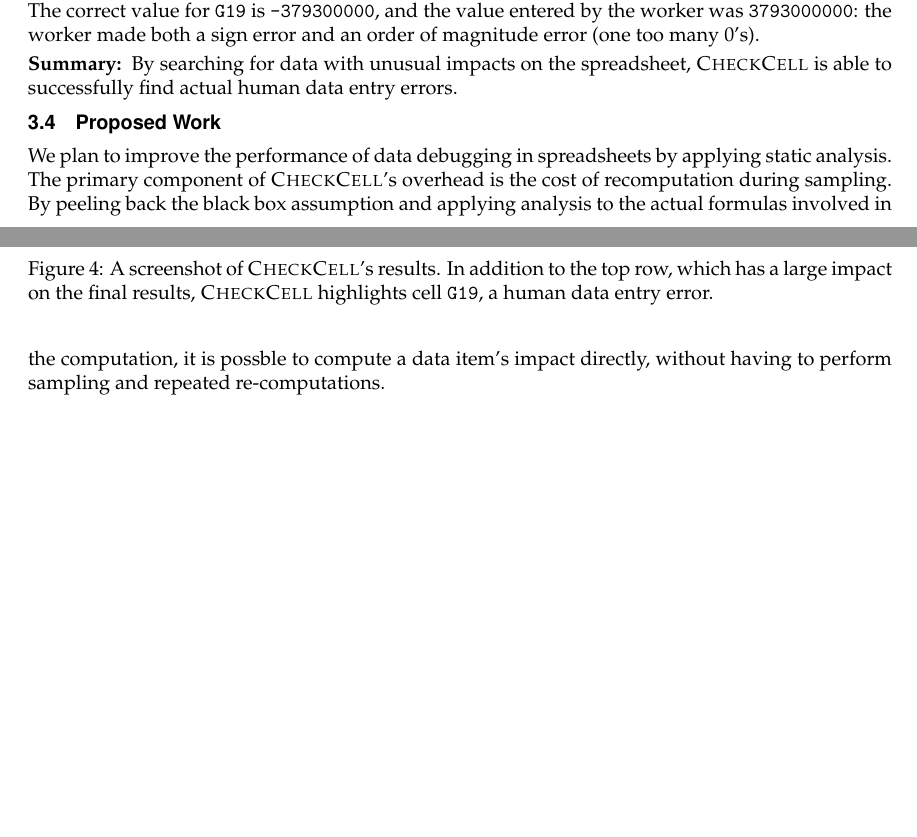
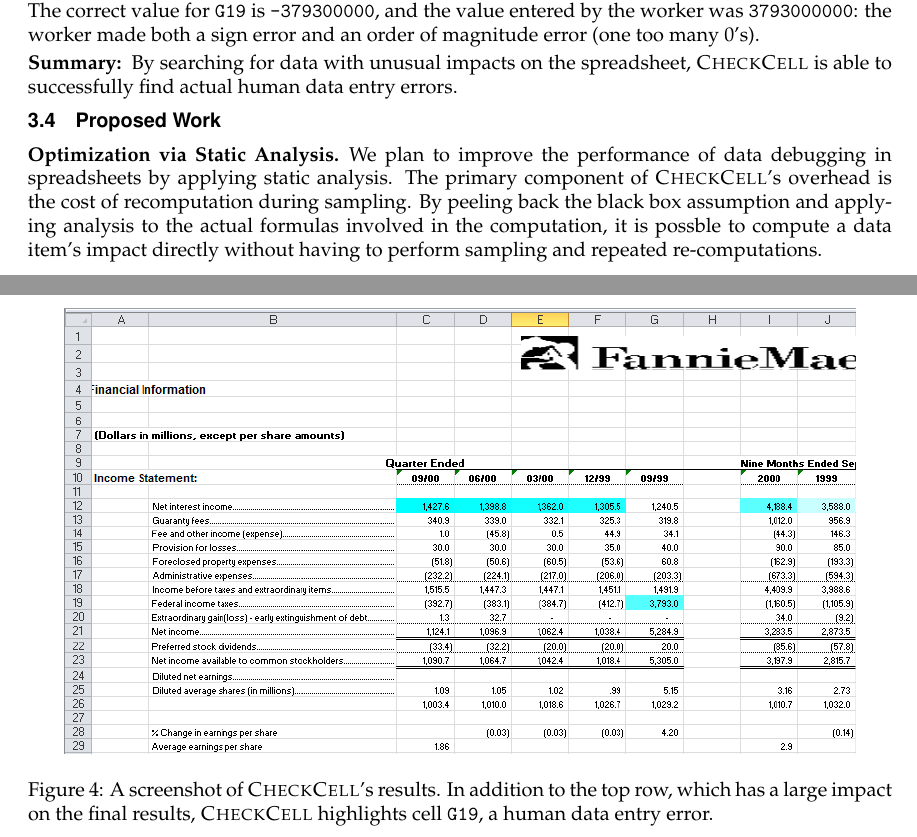
Before and after one commit to plasma-umass/DataDebug, a LaTeX document (NSF-CCF-2012/project.tex, which reads NSF-CCF-2012/spreadsheets.tex): two parts of pages 10 and 11 of 20, joined at a grey line, cut so that both start at the same text, the shorter picture padded with empty space. Compiled offline with pdfLaTeX.

Commit message:
Minor formatting foo.

```diff
--- a/NSF-CCF-2012/spreadsheets.tex
+++ b/NSF-CCF-2012/spreadsheets.tex
@@ -237,12 +237,12 @@ an order of magnitude error (one too many 0's).
 
 \subsection{Proposed Work}
 
-We plan to improve the performance of data debugging in spreadsheets
+\paragraph{Optimization via Static Analysis.} We plan to improve the performance of data debugging in spreadsheets
 by applying static analysis. The primary component of \checkcell{}'s
 overhead is the cost of recomputation during sampling. By peeling back
 the black box assumption and applying analysis to the actual formulas
 involved in the computation, it is possble to compute a data item's
-impact directly, without having to perform sampling and repeated
+impact directly without having to perform sampling and repeated
 re-computations.
 
 For example, consider a formula that computes the sum of the cells A1
```
